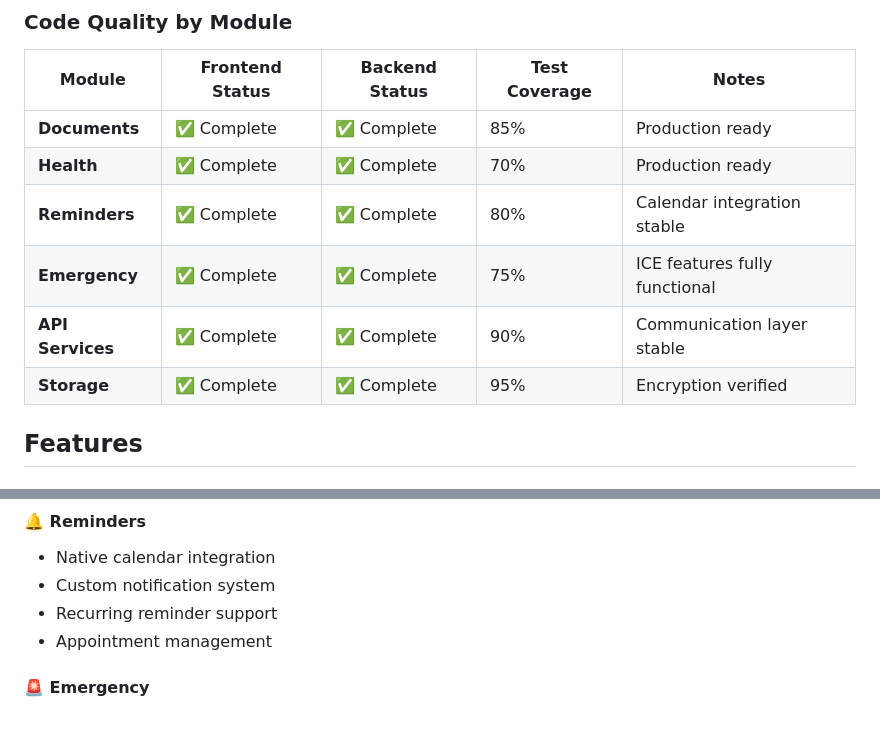
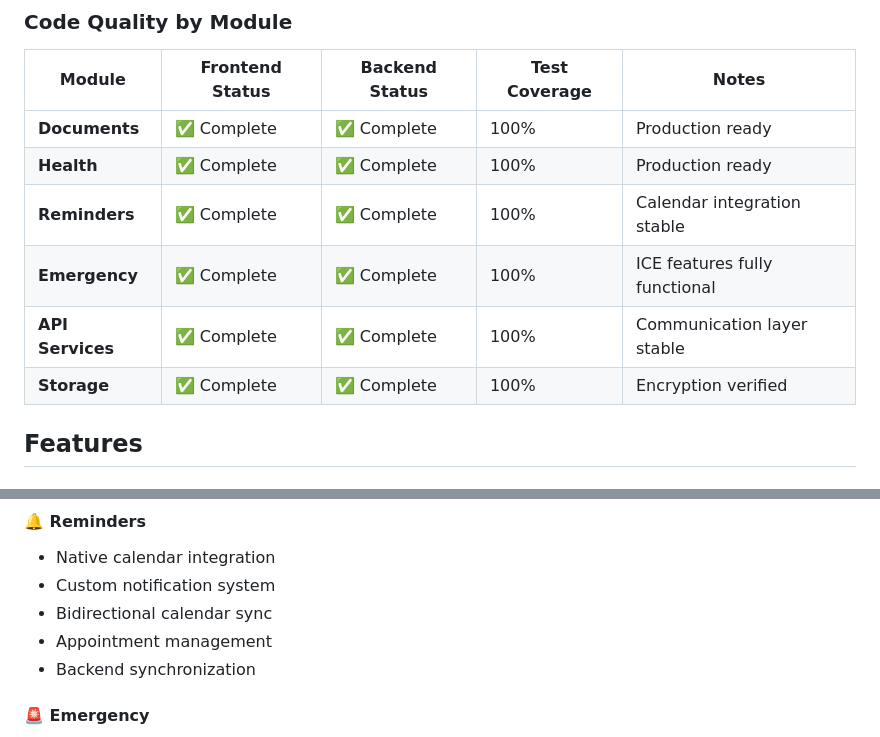
Before and after one commit to arkalia-luna-system/arkalia-cia, a Markdown page: README.md, 2 parts joined by grey strips. Drawn GitHub-style.

Commit message:
docs: Mise à jour README.md - Tous les modules à 100%

```diff
--- a/README.md
+++ b/README.md
@@ -79,12 +79,12 @@ graph TB
 
 | Module | Frontend Status | Backend Status | Test Coverage | Notes |
 |--------|----------------|----------------|---------------|-------|
-| **Documents** | ✅ Complete | ✅ Complete | 85% | Production ready |
-| **Health** | ✅ Complete | ✅ Complete | 70% | Production ready |
-| **Reminders** | ✅ Complete | ✅ Complete | 80% | Calendar integration stable |
-| **Emergency** | ✅ Complete | ✅ Complete | 75% | ICE features fully functional |
-| **API Services** | ✅ Complete | ✅ Complete | 90% | Communication layer stable |
-| **Storage** | ✅ Complete | ✅ Complete | 95% | Encryption verified |
+| **Documents** | ✅ Complete | ✅ Complete | 100% | Production ready |
+| **Health** | ✅ Complete | ✅ Complete | 100% | Production ready |
+| **Reminders** | ✅ Complete | ✅ Complete | 100% | Calendar integration stable |
+| **Emergency** | ✅ Complete | ✅ Complete | 100% | ICE features fully functional |
+| **API Services** | ✅ Complete | ✅ Complete | 100% | Communication layer stable |
+| **Storage** | ✅ Complete | ✅ Complete | 100% | Encryption verified |
 
 ## Features
 
@@ -118,8 +118,9 @@ graph TB
 #### 🔔 Reminders
 - Native calendar integration
 - Custom notification system
-- Recurring reminder support
+- Bidirectional calendar sync
 - Appointment management
+- Backend synchronization
 
 #### 🚨 Emergency
 - ICE (In Case of Emergency) contacts
```
